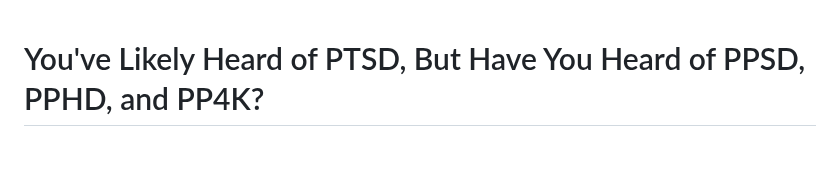
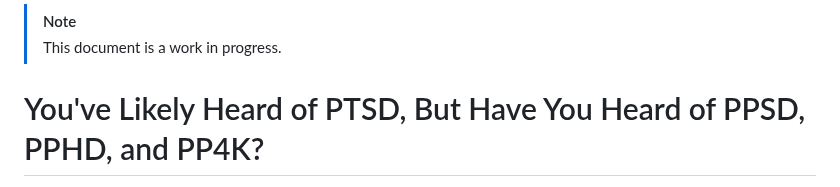
Before and after one commit to beakbahama/log, a Markdown page: docs/stress.md, the part around the change. GitHub-like rendering; blank space fills up the shorter version.

```diff
--- a/docs/stress.md
+++ b/docs/stress.md
@@ -1,3 +1,6 @@
+> [!NOTE]
+> This document is a work in progress.
+
 # You've Likely Heard of PTSD, But Have You Heard of PPSD, PPHD, and PP4K?
 
 or
```
